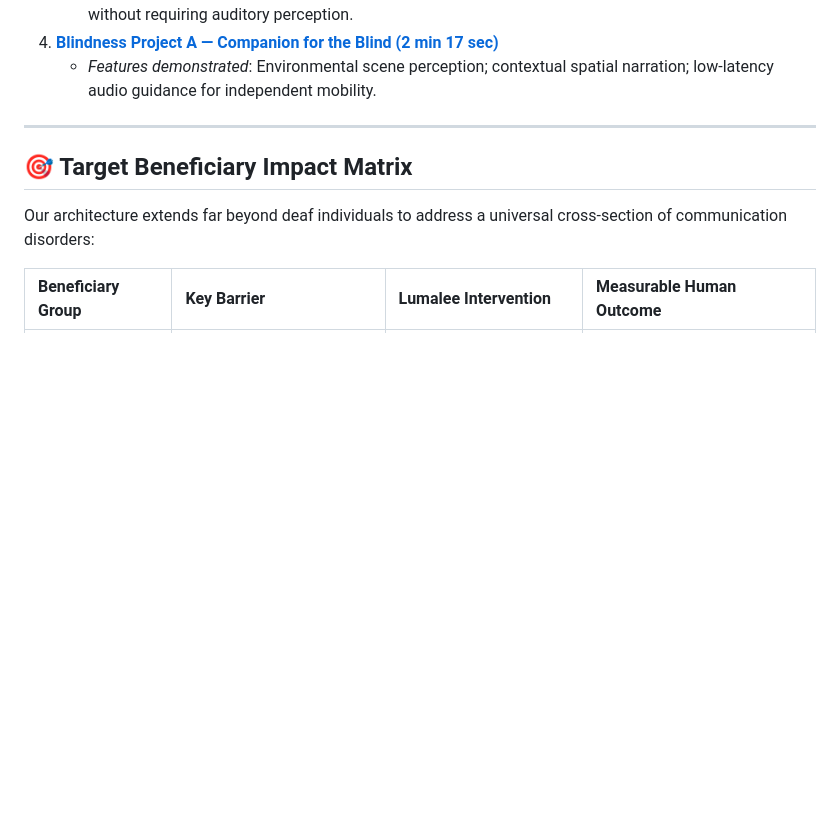
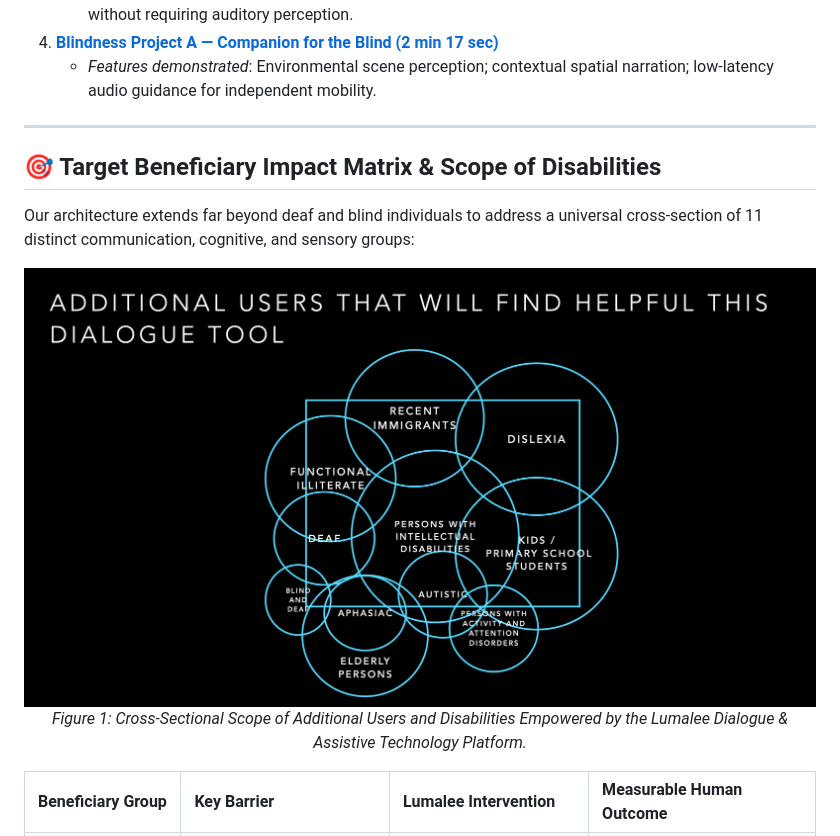
Before and after one commit to luis-angel-montiel-moreno/Lumalee-AssistiveTech-Solutions-Hub, a Markdown page: FUNDING_AND_SPONSORSHIP_DOSSIER.md, the part around one of its changes. Drawn GitHub-style; pictures changed too: open_scope.png (added); blank space fills up the shorter version.

```diff
--- a/FUNDING_AND_SPONSORSHIP_DOSSIER.md
+++ b/FUNDING_AND_SPONSORSHIP_DOSSIER.md
@@ -104,9 +104,14 @@ flowchart TD
 
 ---
 
-## 🎯 Target Beneficiary Impact Matrix
+## 🎯 Target Beneficiary Impact Matrix & Scope of Disabilities
 
-Our architecture extends far beyond deaf individuals to address a universal cross-section of communication disorders:
+Our architecture extends far beyond deaf and blind individuals to address a universal cross-section of 11 distinct communication, cognitive, and sensory groups:
+
+<div align="center">
+  <img src="open_scope.png" alt="Additional Users That Will Find Helpful This Dialogue Tool" width="100%" style="max-width: 850px; border-radius: 8px; box-shadow: 0 4px 12px rgba(0,0,0,0.15);" />
+  <p><em>Figure 1: Cross-Sectional Scope of Additional Users and Disabilities Empowered by the Lumalee Dialogue & Assistive Technology Platform.</em></p>
+</div>
 
 | Beneficiary Group | Key Barrier | Lumalee Intervention | Measurable Human Outcome |
 | :--- | :--- | :--- | :--- |
```
Also changed, not shown: other parts of FUNDING_AND_SPONSORSHIP_DOSSIER.md (+14 -8 lines), README.md (+51 -21 lines), t.md (deleted, +0 -77 lines).
